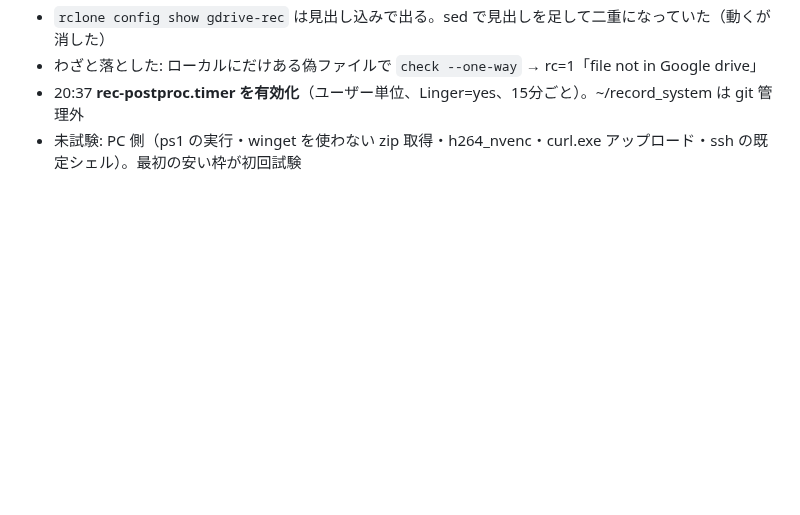
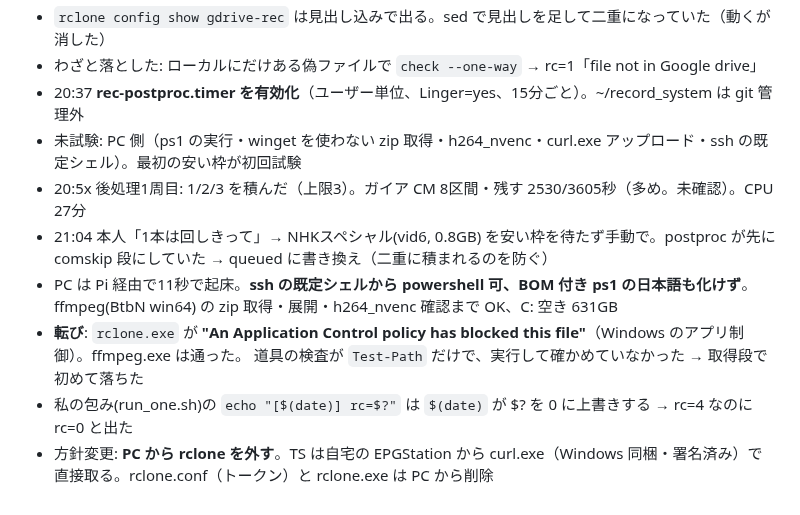
Before and after one commit to alinxcy/Tamorian7.com, a Markdown page: scratch/2026-09-15.md, the part around the change. Rendered like a GitHub page; blank space fills up the shorter version.

Commit message:
wip: LLM PC で rclone.exe がアプリ制御ポリシーに止められた（ffmpeg は通った）
Co-Authored-By: Claude Opus 5 <noreply@anthropic.com>
Claude-Session: https://claude.ai/code/session_018RayyEJzZGMGmpH5FHkGAV

```diff
--- a/scratch/2026-09-15.md
+++ b/scratch/2026-09-15.md
@@ -124,3 +124,10 @@ Pi は手元の古い wake.json で判断し続け、毎回「古いので起こ
 - わざと落とした: ローカルにだけある偽ファイルで `check --one-way` → rc=1「file not in Google drive」
 - 20:37 **rec-postproc.timer を有効化**（ユーザー単位、Linger=yes、15分ごと）。~/record_system は git 管理外
 - 未試験: PC 側（ps1 の実行・winget を使わない zip 取得・h264_nvenc・curl.exe アップロード・ssh の既定シェル）。最初の安い枠が初回試験
+- 20:5x 後処理1周目: 1/2/3 を積んだ（上限3）。ガイア CM 8区間・残す 2530/3605秒（多め。未確認）。CPU 27分
+- 21:04 本人「1本は回しきって」→ NHKスペシャル(vid6, 0.8GB) を安い枠を待たず手動で。postproc が先に comskip 段にしていた → queued に書き換え（二重に積まれるのを防ぐ）
+- PC は Pi 経由で11秒で起床。**ssh の既定シェルから powershell 可、BOM 付き ps1 の日本語も化けず**。ffmpeg(BtbN win64) の zip 取得・展開・h264_nvenc 確認まで OK、C: 空き 631GB
+- **転び**: `rclone.exe` が **"An Application Control policy has blocked this file"**（Windows のアプリ制御）。ffmpeg.exe は通った。
+  道具の検査が `Test-Path` だけで、実行して確かめていなかった → 取得段で初めて落ちた
+- 私の包み(run_one.sh)の `echo "[$(date)] rc=$?"` は `$(date)` が $? を 0 に上書きする → rc=4 なのに rc=0 と出た
+- 方針変更: **PC から rclone を外す**。TS は自宅の EPGStation から curl.exe（Windows 同梱・署名済み）で直接取る。rclone.conf（トークン）と rclone.exe は PC から削除
```
